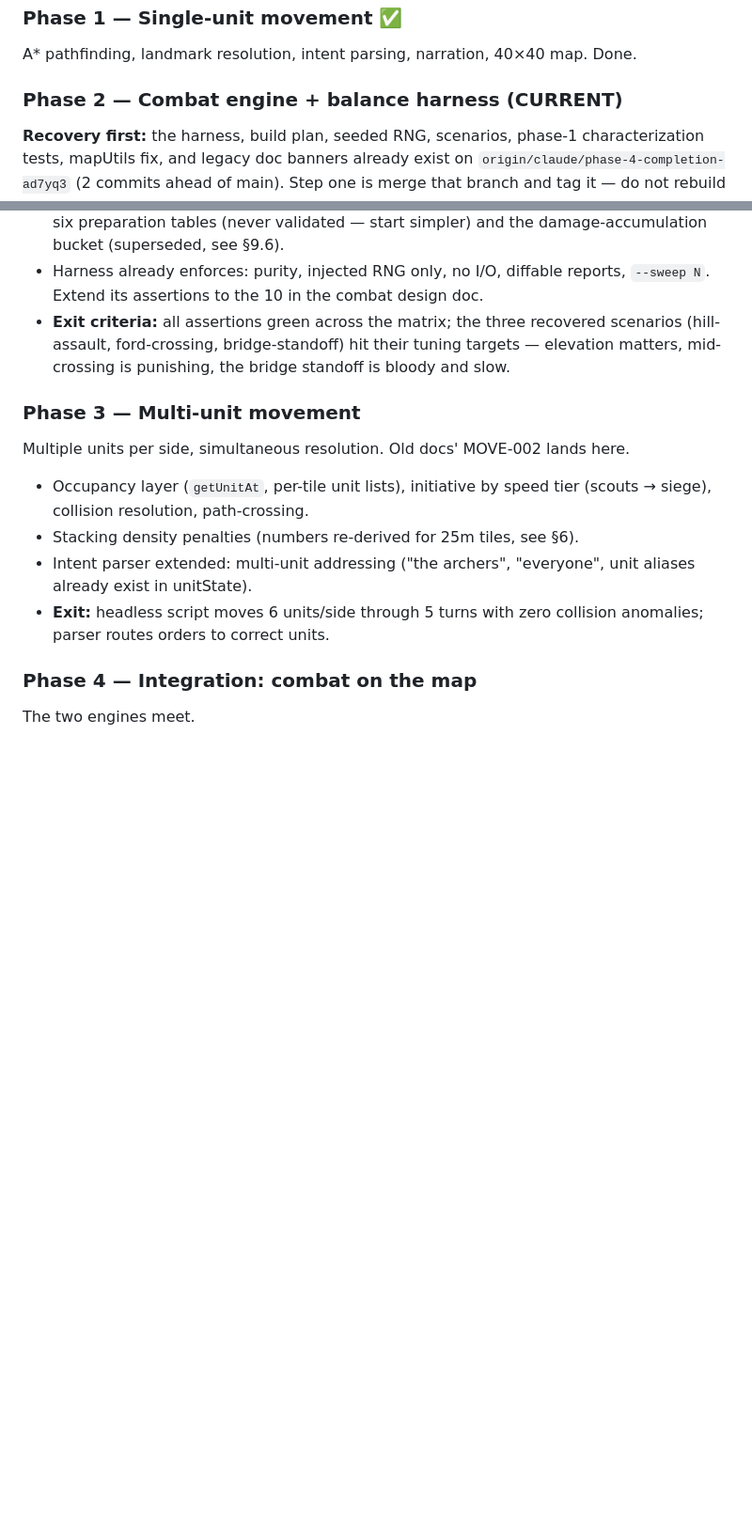
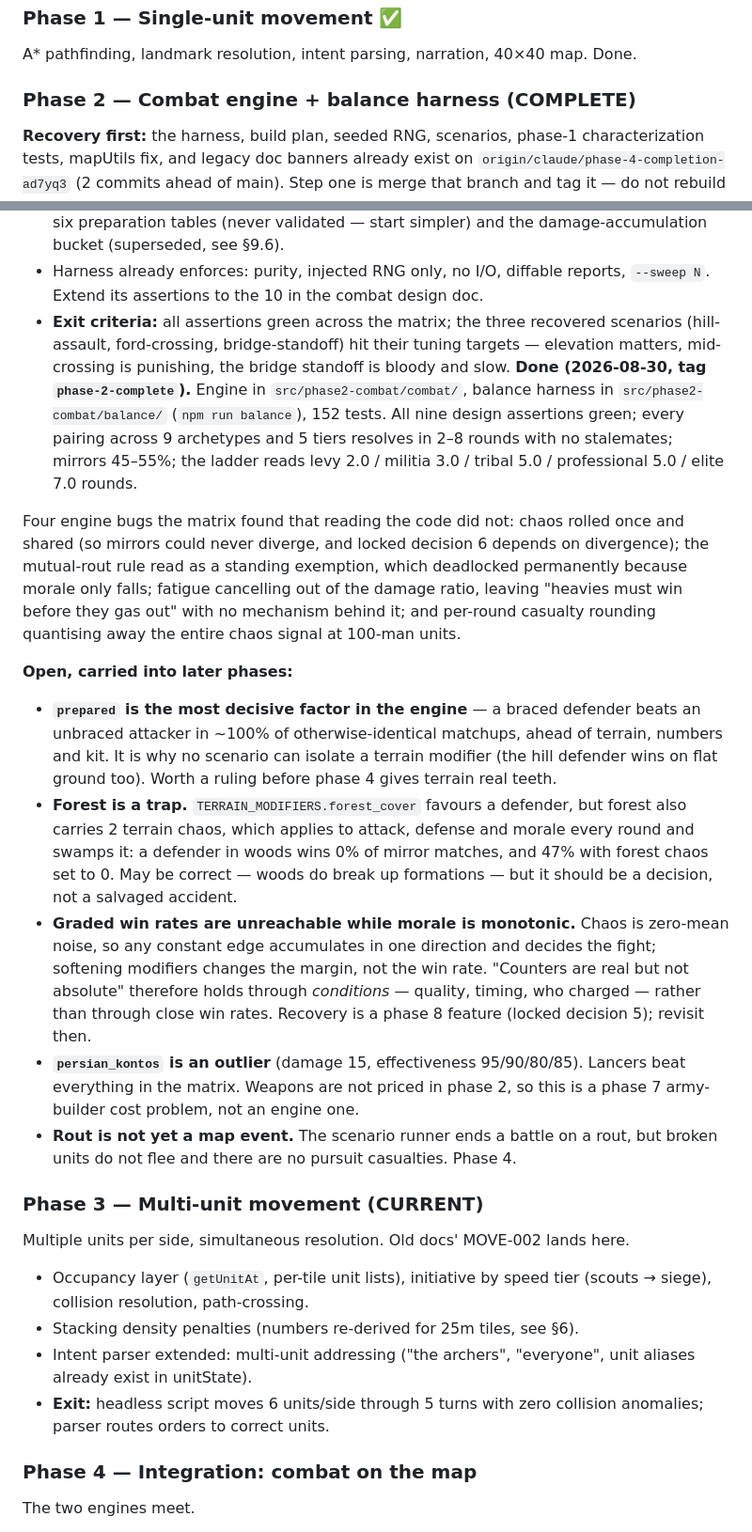
Before and after one commit to zpressley/cohort-discord-bot, a Markdown page: docs/design/architecture-roadmap.md, 2 parts joined by grey strips. Shown at 94% size. GitHub-like rendering; blank space fills up the shorter version.

Commit message:
Mark phase 2 complete in the roadmap, with what is still open
Records the delivered state, and more usefully the five things that are NOT
resolved: prepared dominating every other modifier (which is why no scenario
can isolate terrain), the forest cover-vs-chaos contradiction, why graded win
rates are unreachable while morale is monotonic, the persian_kontos outlier,
and rout not yet being a map event.

Phase 3 (multi-unit movement) is now CURRENT.

Co-Authored-By: Claude Opus 5 <noreply@anthropic.com>

```diff
--- a/docs/design/architecture-roadmap.md
+++ b/docs/design/architecture-roadmap.md
@@ -78,7 +78,7 @@ Renumbered from the current restart. Each phase = branch/tag `phase-N-complete`
 ### Phase 1 — Single-unit movement ✅
 A* pathfinding, landmark resolution, intent parsing, narration, 40×40 map. Done.
 
-### Phase 2 — Combat engine + balance harness (CURRENT)
+### Phase 2 — Combat engine + balance harness (COMPLETE)
 **Recovery first:** the harness, build plan, seeded RNG, scenarios, phase-1 characterization tests, mapUtils fix, and legacy doc banners already exist on `origin/claude/phase-4-completion-ad7yq3` (2 commits ahead of main). Step one is merge that branch and tag it — do not rebuild what it contains. It also fixes a live phase 1 bug (parseCoord broke all two-letter columns; the eastern third of the map is unaddressable on main).
 
 Then build `src/phase2-combat/combat/` per the recovered `PHASE2_COMBAT_PLAN.md` §8 build order (ratings → damage → resolve → tune → scenarios), implementing the design in `docs/design/combat-design.md`:
@@ -87,8 +87,45 @@ Then build `src/phase2-combat/combat/` per the recovered `PHASE2_COMBAT_PLAN.md`
 - Salvage numbers (not code) from the inline legacy battleEngine per the plan's §5 salvage map: weapon/armor/shield/training ratings, situational modifiers, chaos tables. Skip the six preparation tables (never validated — start simpler) and the damage-accumulation bucket (superseded, see §9.6).
 - Harness already enforces: purity, injected RNG only, no I/O, diffable reports, `--sweep N`. Extend its assertions to the 10 in the combat design doc.
 - **Exit criteria:** all assertions green across the matrix; the three recovered scenarios (hill-assault, ford-crossing, bridge-standoff) hit their tuning targets — elevation matters, mid-crossing is punishing, the bridge standoff is bloody and slow.
+**Done (2026-08-30, tag `phase-2-complete`).** Engine in `src/phase2-combat/combat/`,
+balance harness in `src/phase2-combat/balance/` (`npm run balance`), 152 tests.
+All nine design assertions green; every pairing across 9 archetypes and 5 tiers
+resolves in 2–8 rounds with no stalemates; mirrors 45–55%; the ladder reads levy
+2.0 / militia 3.0 / tribal 5.0 / professional 5.0 / elite 7.0 rounds.
 
-### Phase 3 — Multi-unit movement
+Four engine bugs the matrix found that reading the code did not: chaos rolled
+once and shared (so mirrors could never diverge, and locked decision 6 depends on
+divergence); the mutual-rout rule read as a standing exemption, which deadlocked
+permanently because morale only falls; fatigue cancelling out of the damage
+ratio, leaving "heavies must win before they gas out" with no mechanism behind
+it; and per-round casualty rounding quantising away the entire chaos signal at
+100-man units.
+
+**Open, carried into later phases:**
+- **`prepared` is the most decisive factor in the engine** — a braced defender
+  beats an unbraced attacker in ~100% of otherwise-identical matchups, ahead of
+  terrain, numbers and kit. It is why no scenario can isolate a terrain modifier
+  (the hill defender wins on flat ground too). Worth a ruling before phase 4
+  gives terrain real teeth.
+- **Forest is a trap.** `TERRAIN_MODIFIERS.forest_cover` favours a defender, but
+  forest also carries 2 terrain chaos, which applies to attack, defense and
+  morale every round and swamps it: a defender in woods wins 0% of mirror
+  matches, and 47% with forest chaos set to 0. May be correct — woods do break
+  up formations — but it should be a decision, not a salvaged accident.
+- **Graded win rates are unreachable while morale is monotonic.** Chaos is
+  zero-mean noise, so any constant edge accumulates in one direction and decides
+  the fight; softening modifiers changes the margin, not the win rate. "Counters
+  are real but not absolute" therefore holds through *conditions* — quality,
+  timing, who charged — rather than through close win rates. Recovery is a
+  phase 8 feature (locked decision 5); revisit then.
+- **`persian_kontos` is an outlier** (damage 15, effectiveness 95/90/80/85).
+  Lancers beat everything in the matrix. Weapons are not priced in phase 2, so
+  this is a phase 7 army-builder cost problem, not an engine one.
+- **Rout is not yet a map event.** The scenario runner ends a battle on a rout,
+  but broken units do not flee and there are no pursuit casualties. Phase 4.
+
+
+### Phase 3 — Multi-unit movement (CURRENT)
 Multiple units per side, simultaneous resolution. Old docs' MOVE-002 lands here.
 - Occupancy layer (`getUnitAt`, per-tile unit lists), initiative by speed tier (scouts → siege), collision resolution, path-crossing.
 - Stacking density penalties (numbers re-derived for 25m tiles, see §6).
```
